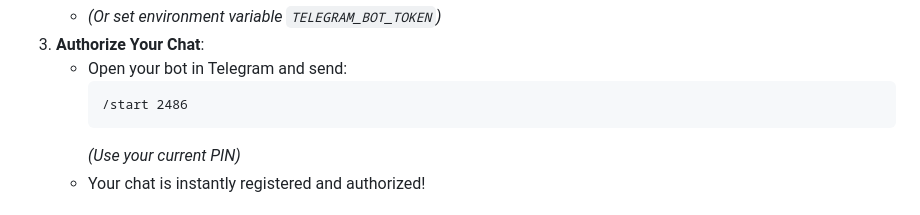
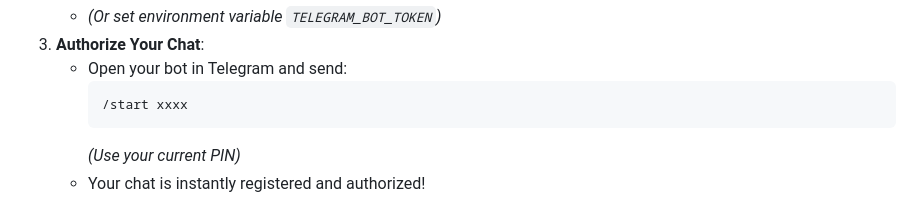
Before and after one commit to PranavaM1102/antigravity-mobile-remote, a Markdown page: README.md, the part around the change. Drawn GitHub-style.

````diff
--- a/README.md
+++ b/README.md
@@ -121,7 +121,7 @@ You can receive your latest tunnel link and system status directly in Telegram:
 3. **Authorize Your Chat**:
    - Open your bot in Telegram and send:
      ```
-     /start 2486
+     /start xxxx
      ```
      *(Use your current PIN)*
    - Your chat is instantly registered and authorized!
````
